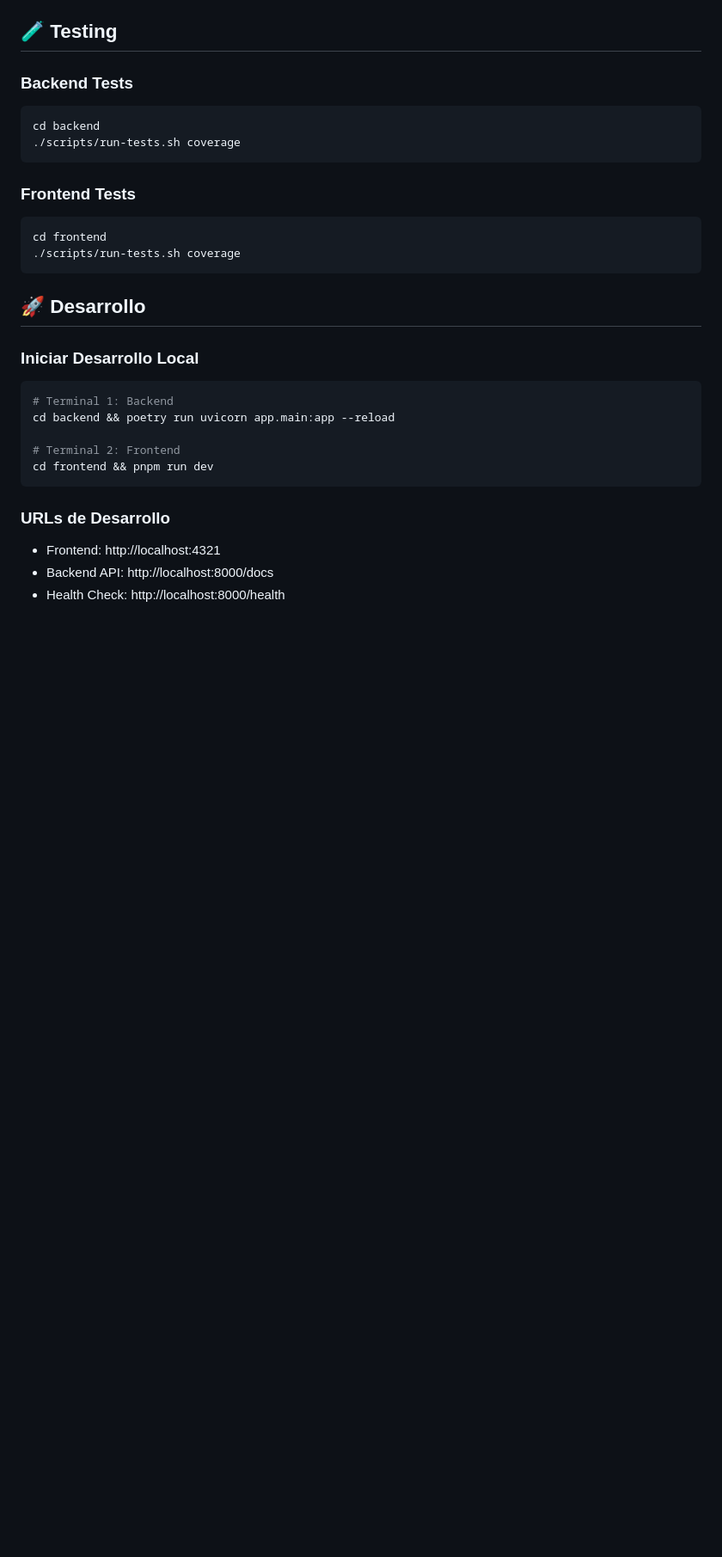
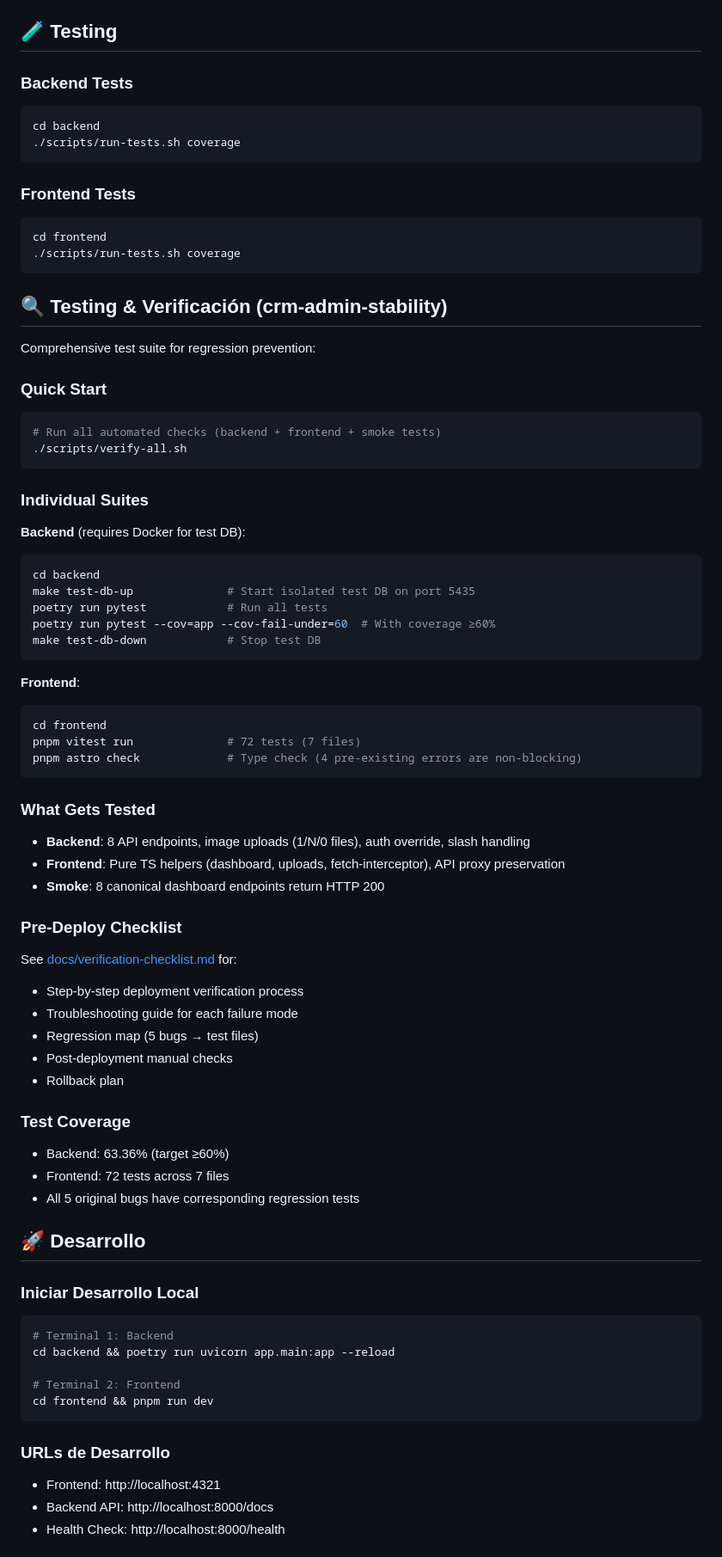
Before and after one commit to hernanharco/elrincondeharco.com, a Markdown page: README.md, the part around the change. Shown at 86% size. Rendered like a GitHub page; blank space fills up the shorter version.

Commit message:
docs(readme): update test structure and add verification section
- Fix frontend/tests/README.md: remove stale components/sections/ listing
- Reflect actual test structure (lib/, e2e/, empty components/)
- Add 'Testing & Verificación' section to root README
- Document verify-all.sh, individual test commands, coverage targets
- Link to verification-checklist.md for pre-deploy process

````diff
--- a/README.md
+++ b/README.md
@@ -92,6 +92,55 @@ cd frontend
 ./scripts/run-tests.sh coverage
 ```
 
+## 🔍 Testing & Verificación (crm-admin-stability)
+
+Comprehensive test suite for regression prevention:
+
+### Quick Start
+```bash
+# Run all automated checks (backend + frontend + smoke tests)
+./scripts/verify-all.sh
+```
+
+### Individual Suites
+
+**Backend** (requires Docker for test DB):
+```bash
+cd backend
+make test-db-up              # Start isolated test DB on port 5435
+poetry run pytest            # Run all tests
+poetry run pytest --cov=app --cov-fail-under=60  # With coverage ≥60%
+make test-db-down            # Stop test DB
+```
+
+**Frontend**:
+```bash
+cd frontend
+pnpm vitest run              # 72 tests (7 files)
+pnpm astro check             # Type check (4 pre-existing errors are non-blocking)
+```
+
+### What Gets Tested
+
+- **Backend**: 8 API endpoints, image uploads (1/N/0 files), auth override, slash handling
+- **Frontend**: Pure TS helpers (dashboard, uploads, fetch-interceptor), API proxy preservation
+- **Smoke**: 8 canonical dashboard endpoints return HTTP 200
+
+### Pre-Deploy Checklist
+
+See [docs/verification-checklist.md](docs/verification-checklist.md) for:
+- Step-by-step deployment verification process
+- Troubleshooting guide for each failure mode
+- Regression map (5 bugs → test files)
+- Post-deployment manual checks
+- Rollback plan
+
+### Test Coverage
+
+- Backend: 63.36% (target ≥60%)
+- Frontend: 72 tests across 7 files
+- All 5 original bugs have corresponding regression tests
+
 ## 🚀 Desarrollo
 
 ### Iniciar Desarrollo Local
````
Also changed, not shown: 1 other file.
